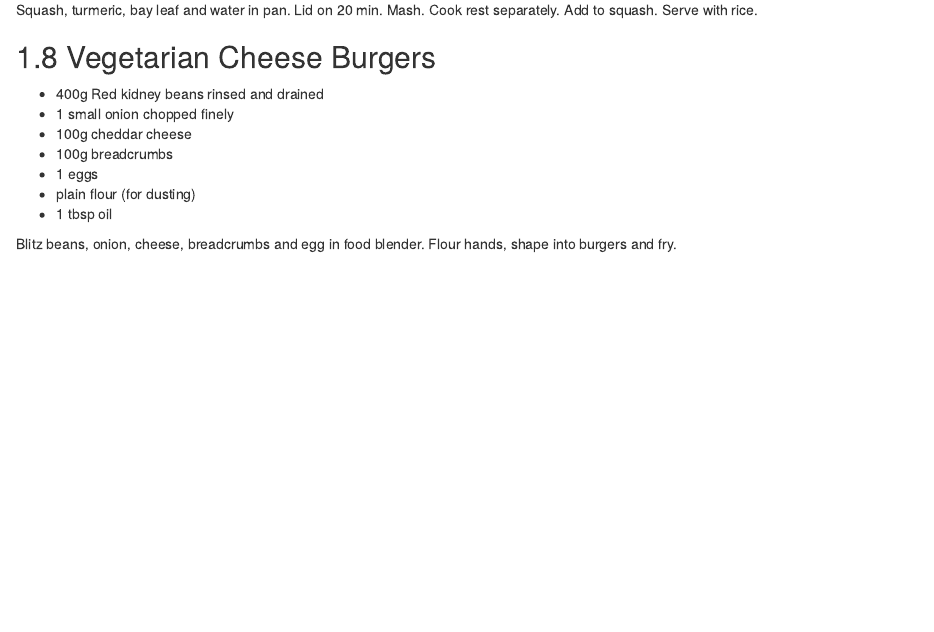
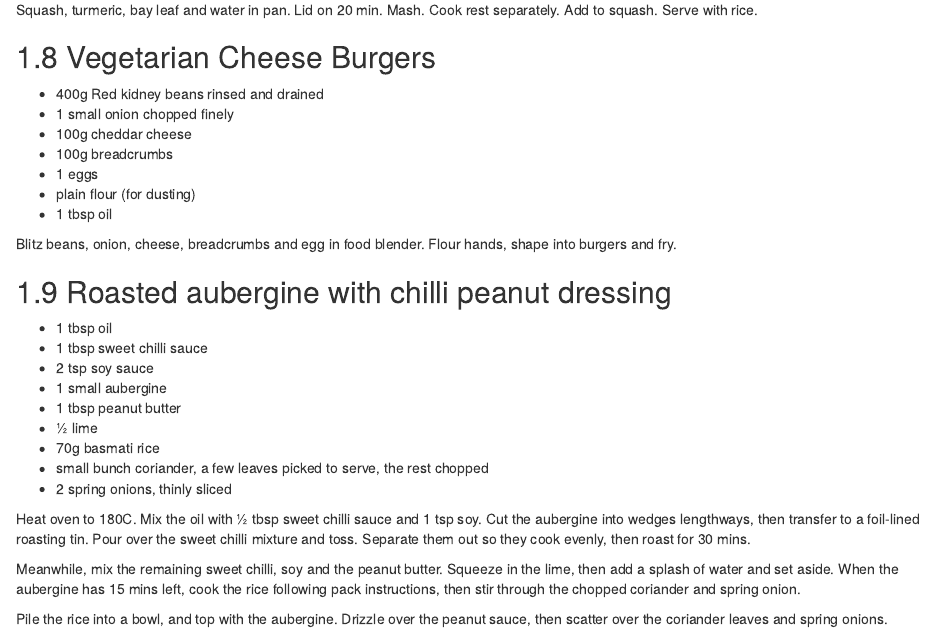
Before and after one commit to trianglegirl/recipes, an R Markdown document (12-main-meals.Rmd): the page in a window 1100 px wide, from 2120 px down. Rendered offline with R 4.5, knitr and Pandoc, with nearby package versions; drawn as R Markdown's standard HTML page in place of the format the file asks for.

Commit message:
Update 12-main-meals.Rmd

```diff
--- a/12-main-meals.Rmd
+++ b/12-main-meals.Rmd
@@ -131,3 +131,21 @@ Serve with rice.
 * 1 tbsp oil
 
 Blitz beans, onion, cheese, breadcrumbs and egg in food blender. Flour hands, shape into burgers and fry.
+
+## Roasted aubergine with chilli peanut dressing
+
+* 1 tbsp oil
+* 1 tbsp sweet chilli sauce
+* 2 tsp soy sauce
+* 1 small aubergine
+* 1 tbsp peanut butter
+* ½ lime
+* 70g basmati rice
+* small bunch coriander, a few leaves picked to serve, the rest chopped
+* 2 spring onions, thinly sliced
+
+Heat oven to 180C. Mix the oil with ½ tbsp sweet chilli sauce and 1 tsp soy. Cut the aubergine into wedges lengthways, then transfer to a foil-lined roasting tin. Pour over the sweet chilli mixture and toss. Separate them out so they cook evenly, then roast for 30 mins.
+
+Meanwhile, mix the remaining sweet chilli, soy and the peanut butter. Squeeze in the lime, then add a splash of water and set aside. When the aubergine has 15 mins left, cook the rice following pack instructions, then stir through the chopped coriander and spring onion.
+
+Pile the rice into a bowl, and top with the aubergine. Drizzle over the peanut sauce, then scatter over the coriander leaves and spring onions.
```
